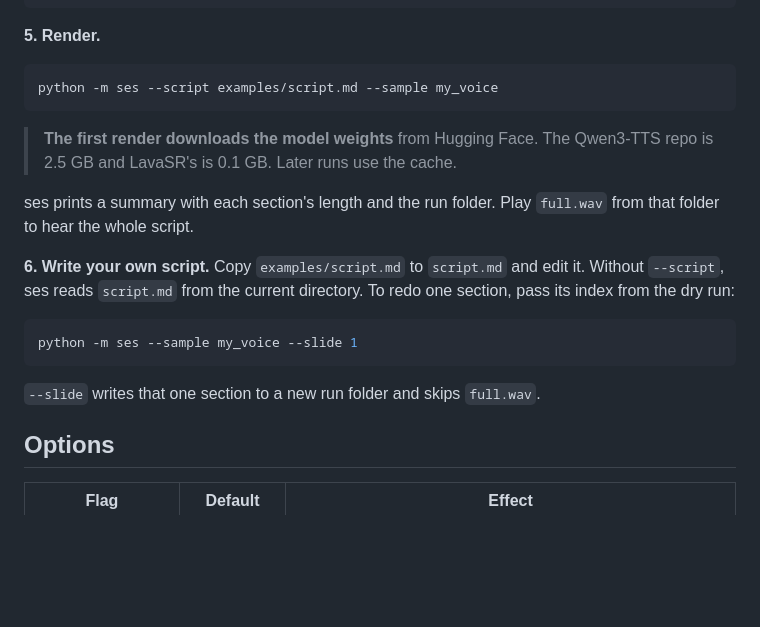
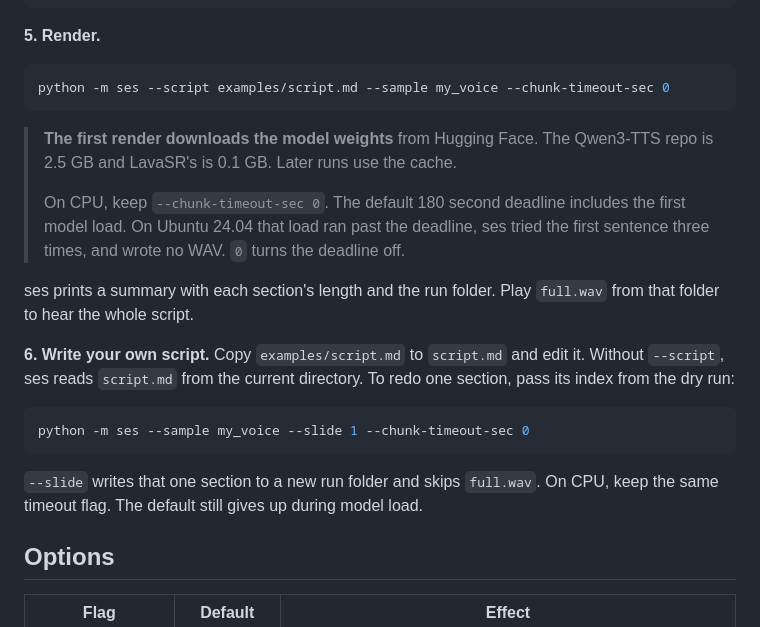
Before and after one commit to apphane-dev/ses, a Markdown page: README.md, the part around one of its changes. Drawn GitHub-style; blank space fills up the shorter version.

````diff
--- a/README.md
+++ b/README.md
@@ -117,11 +123,16 @@ python -m ses --script examples/script.md --dry-run
 **5. Render.**
 
 ```sh
-python -m ses --script examples/script.md --sample my_voice
+python -m ses --script examples/script.md --sample my_voice --chunk-timeout-sec 0
 ```
 
 > **The first render downloads the model weights** from Hugging Face. The
 > Qwen3-TTS repo is 2.5 GB and LavaSR's is 0.1 GB. Later runs use the cache.
+>
+> On CPU, keep `--chunk-timeout-sec 0`. The default 180 second deadline includes
+> the first model load. On Ubuntu 24.04 that load ran past the deadline, ses
+> tried the first sentence three times, and wrote no WAV. `0` turns the
+> deadline off.
 
 ses prints a summary with each section's length and the run folder. Play
 `full.wav` from that folder to hear the whole script.
@@ -131,10 +142,11 @@ it. Without `--script`, ses reads `script.md` from the current directory. To
 redo one section, pass its index from the dry run:
 
 ```sh
-python -m ses --sample my_voice --slide 1
+python -m ses --sample my_voice --slide 1 --chunk-timeout-sec 0
 ```
 
 `--slide` writes that one section to a new run folder and skips `full.wav`.
+On CPU, keep the same timeout flag. The default still gives up during model load.
 
 ## Options
 
````
Also changed, not shown: other parts of README.md (+21 -15 lines).
